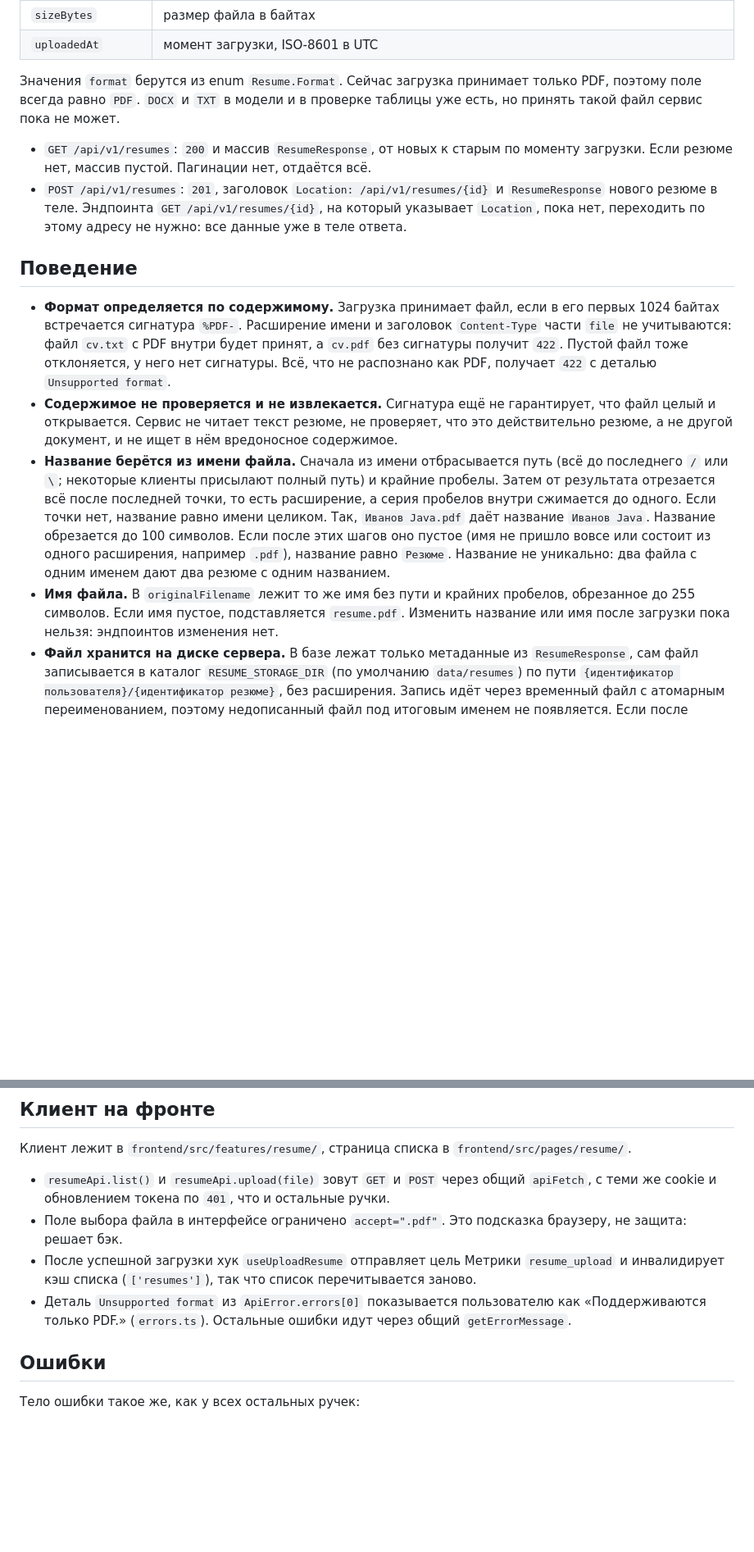
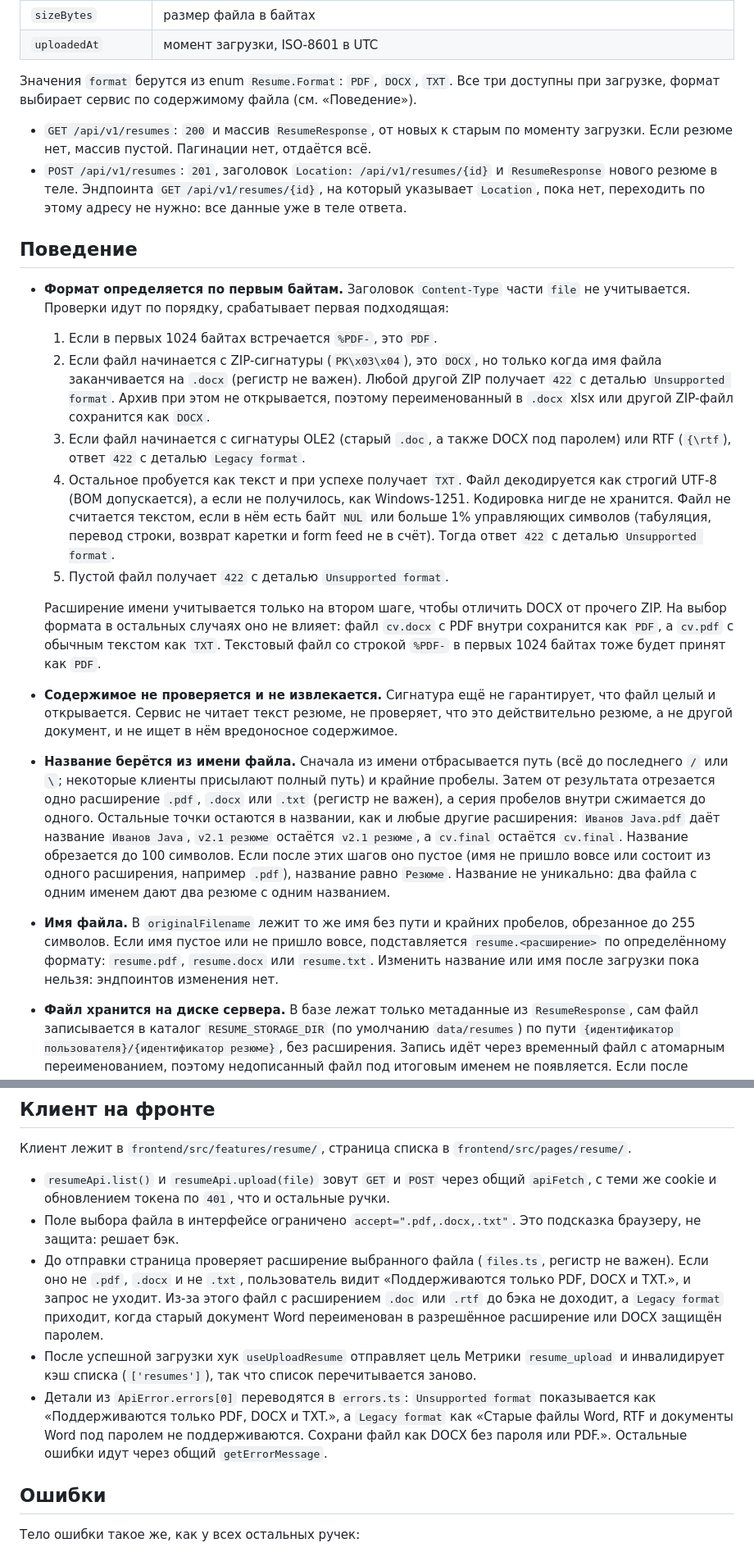
Before and after one commit to Alextrusk27/workbit, a Markdown page: docs/resume-api.md, 2 parts joined by grey strips. Shown at 82% size. Drawn GitHub-style; blank space fills up the shorter version.

Commit message:
docs(resume): describe docx and txt upload

```diff
--- a/docs/resume-api.md
+++ b/docs/resume-api.md
@@ -51,9 +51,8 @@ record ResumeResponse(UUID id, String name, Resume.Format format, String origina
 | `sizeBytes` | размер файла в байтах |
 | `uploadedAt` | момент загрузки, ISO-8601 в UTC |
 
-Значения `format` берутся из enum `Resume.Format`. Сейчас загрузка принимает только PDF, поэтому
-поле всегда равно `PDF`. `DOCX` и `TXT` в модели и в проверке таблицы уже есть, но принять
-такой файл сервис пока не может.
+Значения `format` берутся из enum `Resume.Format`: `PDF`, `DOCX`, `TXT`. Все три доступны при
+загрузке, формат выбирает сервис по содержимому файла (см. «Поведение»).
 
 - `GET /api/v1/resumes`: `200` и массив `ResumeResponse`, от новых к старым по моменту загрузки.
   Если резюме нет, массив пустой. Пагинации нет, отдаётся всё.
@@ -63,24 +62,42 @@ record ResumeResponse(UUID id, String name, Resume.Format format, String origina
 
 ## Поведение
 
-- **Формат определяется по содержимому.** Загрузка принимает файл, если в его первых 1024 байтах
-  встречается сигнатура `%PDF-`. Расширение имени и заголовок `Content-Type` части `file` не
-  учитываются: файл `cv.txt` с PDF внутри будет принят, а `cv.pdf` без сигнатуры получит `422`.
-  Пустой файл тоже отклоняется, у него нет сигнатуры. Всё, что не распознано как PDF, получает
-  `422` с деталью `Unsupported format`.
+- **Формат определяется по первым байтам.** Заголовок `Content-Type` части `file` не
+  учитывается. Проверки идут по порядку, срабатывает первая подходящая:
+  1. Если в первых 1024 байтах встречается `%PDF-`, это `PDF`.
+  2. Если файл начинается с ZIP-сигнатуры (`PK\x03\x04`), это `DOCX`, но только когда имя файла
+     заканчивается на `.docx` (регистр не важен). Любой другой ZIP получает `422` с деталью
+     `Unsupported format`. Архив при этом не открывается, поэтому переименованный в `.docx`
+     xlsx или другой ZIP-файл сохранится как `DOCX`.
+  3. Если файл начинается с сигнатуры OLE2 (старый `.doc`, а также DOCX под паролем) или RTF
+     (`{\rtf`), ответ `422` с деталью `Legacy format`.
+  4. Остальное пробуется как текст и при успехе получает `TXT`. Файл декодируется как строгий
+     UTF-8 (BOM допускается), а если не получилось, как Windows-1251. Кодировка нигде не
+     хранится. Файл не считается текстом, если в нём есть байт `NUL` или больше 1% управляющих
+     символов (табуляция, перевод строки, возврат каретки и form feed не в счёт). Тогда ответ
+     `422` с деталью `Unsupported format`.
+  5. Пустой файл получает `422` с деталью `Unsupported format`.
+
+  Расширение имени учитывается только на втором шаге, чтобы отличить DOCX от прочего ZIP. На
+  выбор формата в остальных случаях оно не влияет: файл `cv.docx` с PDF внутри сохранится как
+  `PDF`, а `cv.pdf` с обычным текстом как `TXT`. Текстовый файл со строкой `%PDF-` в первых
+  1024 байтах тоже будет принят как `PDF`.
 - **Содержимое не проверяется и не извлекается.** Сигнатура ещё не гарантирует, что файл целый и
   открывается. Сервис не читает текст резюме, не проверяет, что это действительно резюме, а не
   другой документ, и не ищет в нём вредоносное содержимое.
 - **Название берётся из имени файла.** Сначала из имени отбрасывается путь (всё до последнего `/`
   или `\`; некоторые клиенты присылают полный путь) и крайние пробелы. Затем от результата
-  отрезается всё после последней точки, то есть расширение, а серия пробелов внутри сжимается до
-  одного. Если точки нет, название равно имени целиком. Так, `Иванов Java.pdf` даёт название
-  `Иванов Java`. Название обрезается до 100 символов. Если после этих шагов оно пустое (имя
-  не пришло вовсе или состоит из одного расширения, например `.pdf`), название равно `Резюме`.
-  Название не уникально: два файла с одним именем дают два резюме с одним названием.
+  отрезается одно расширение `.pdf`, `.docx` или `.txt` (регистр не важен), а серия пробелов
+  внутри сжимается до одного. Остальные точки остаются в названии, как и любые другие
+  расширения: `Иванов Java.pdf` даёт название `Иванов Java`, `v2.1 резюме` остаётся
+  `v2.1 резюме`, а `cv.final` остаётся `cv.final`. Название обрезается до 100 символов. Если
+  после этих шагов оно пустое (имя не пришло вовсе или состоит из одного расширения, например
+  `.pdf`), название равно `Резюме`. Название не уникально: два файла с одним именем дают два
+  резюме с одним названием.
 - **Имя файла.** В `originalFilename` лежит то же имя без пути и крайних пробелов, обрезанное до
-  255 символов. Если имя пустое, подставляется `resume.pdf`. Изменить название или имя после
-  загрузки пока нельзя: эндпоинтов изменения нет.
+  255 символов. Если имя пустое или не пришло вовсе, подставляется `resume.<расширение>` по
+  определённому формату: `resume.pdf`, `resume.docx` или `resume.txt`. Изменить название или
+  имя после загрузки пока нельзя: эндпоинтов изменения нет.
 - **Файл хранится на диске сервера.** В базе лежат только метаданные из `ResumeResponse`, сам
   файл записывается в каталог `RESUME_STORAGE_DIR` (по умолчанию `data/resumes`) по пути
   `{идентификатор пользователя}/{идентификатор резюме}`, без расширения. Запись идёт через
@@ -98,13 +115,19 @@ record ResumeResponse(UUID id, String name, Resume.Format format, String origina
 
 - `resumeApi.list()` и `resumeApi.upload(file)` зовут `GET` и `POST` через общий `apiFetch`, с
   теми же cookie и обновлением токена по `401`, что и остальные ручки.
-- Поле выбора файла в интерфейсе ограничено `accept=".pdf"`. Это подсказка браузеру, не защита:
-  решает бэк.
+- Поле выбора файла в интерфейсе ограничено `accept=".pdf,.docx,.txt"`. Это подсказка
+  браузеру, не защита: решает бэк.
+- До отправки страница проверяет расширение выбранного файла (`files.ts`, регистр не важен). Если
+  оно не `.pdf`, `.docx` и не `.txt`, пользователь видит «Поддерживаются только PDF, DOCX и TXT.»,
+  и запрос не уходит. Из-за этого файл с расширением `.doc` или `.rtf` до бэка не доходит, а
+  `Legacy format` приходит, когда старый документ Word переименован в разрешённое расширение
+  или DOCX защищён паролем.
 - После успешной загрузки хук `useUploadResume` отправляет цель Метрики `resume_upload` и
   инвалидирует кэш списка (`['resumes']`), так что список перечитывается заново.
-- Деталь `Unsupported format` из `ApiError.errors[0]` показывается пользователю как
-  «Поддерживаются только PDF.» (`errors.ts`). Остальные ошибки идут через общий
-  `getErrorMessage`.
+- Детали из `ApiError.errors[0]` переводятся в `errors.ts`: `Unsupported format` показывается как
+  «Поддерживаются только PDF, DOCX и TXT.», а `Legacy format` как «Старые файлы Word, RTF и
+  документы Word под паролем не поддерживаются. Сохрани файл как DOCX без пароля или PDF.».
+  Остальные ошибки идут через общий `getErrorMessage`.
 
 ## Ошибки
 
```
Also changed, not shown: other parts of docs/resume-api.md (+5 -4 lines).
